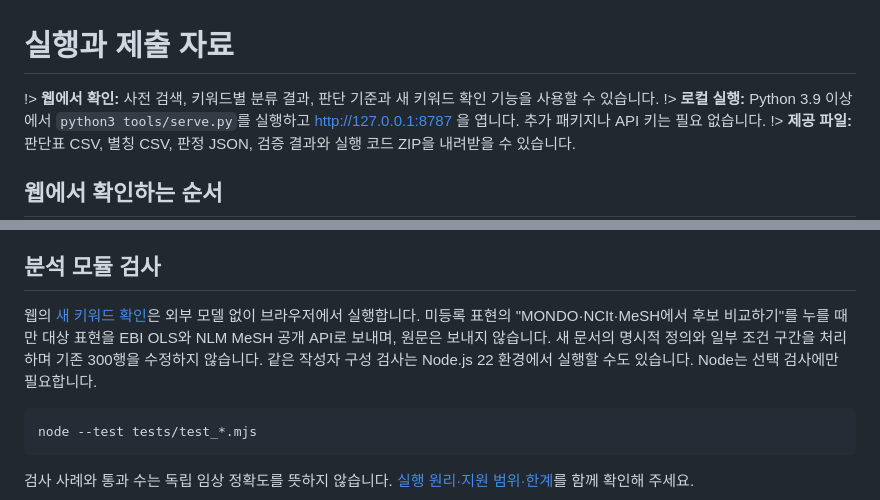
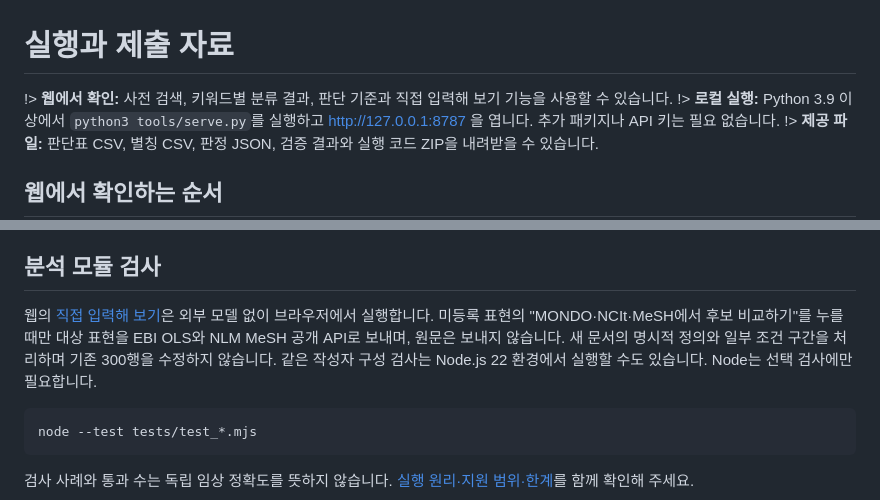
Before and after one commit to minho00123/indication-atlas-submission, a Markdown page: docs/RUN.md, 2 parts joined by grey strips. Drawn GitHub-style.

````diff
--- a/docs/RUN.md
+++ b/docs/RUN.md
@@ -1,6 +1,6 @@
 # 실행과 제출 자료
 
-!> **웹에서 확인:** 사전 검색, 키워드별 분류 결과, 판단 기준과 새 키워드 확인 기능을 사용할 수 있습니다.
+!> **웹에서 확인:** 사전 검색, 키워드별 분류 결과, 판단 기준과 직접 입력해 보기 기능을 사용할 수 있습니다.
 !> **로컬 실행:** Python 3.9 이상에서 `python3 tools/serve.py`를 실행하고 http://127.0.0.1:8787 을 엽니다. 추가 패키지나 API 키는 필요 없습니다.
 !> **제공 파일:** 판단표 CSV, 별칭 CSV, 판정 JSON, 검증 결과와 실행 코드 ZIP을 내려받을 수 있습니다.
 
@@ -40,7 +40,7 @@ python3 -m unittest discover -s tests -p 'test_*.py'
 
 ## 분석 모듈 검사
 
-웹의 [새 키워드 확인](#analyze)은 외부 모델 없이 브라우저에서 실행합니다. 미등록 표현의 "MONDO·NCIt·MeSH에서 후보 비교하기"를 누를 때만 대상 표현을 EBI OLS와 NLM MeSH 공개 API로 보내며, 원문은 보내지 않습니다. 새 문서의 명시적 정의와 일부 조건 구간을 처리하며 기존 300행을 수정하지 않습니다. 같은 작성자 구성 검사는 Node.js 22 환경에서 실행할 수도 있습니다. Node는 선택 검사에만 필요합니다.
+웹의 [직접 입력해 보기](#analyze)은 외부 모델 없이 브라우저에서 실행합니다. 미등록 표현의 "MONDO·NCIt·MeSH에서 후보 비교하기"를 누를 때만 대상 표현을 EBI OLS와 NLM MeSH 공개 API로 보내며, 원문은 보내지 않습니다. 새 문서의 명시적 정의와 일부 조건 구간을 처리하며 기존 300행을 수정하지 않습니다. 같은 작성자 구성 검사는 Node.js 22 환경에서 실행할 수도 있습니다. Node는 선택 검사에만 필요합니다.
 
 ```bash
 node --test tests/test_*.mjs
````
Also changed, not shown: README.md (+2 -2 lines), docs/preview.png, 4 other files.
